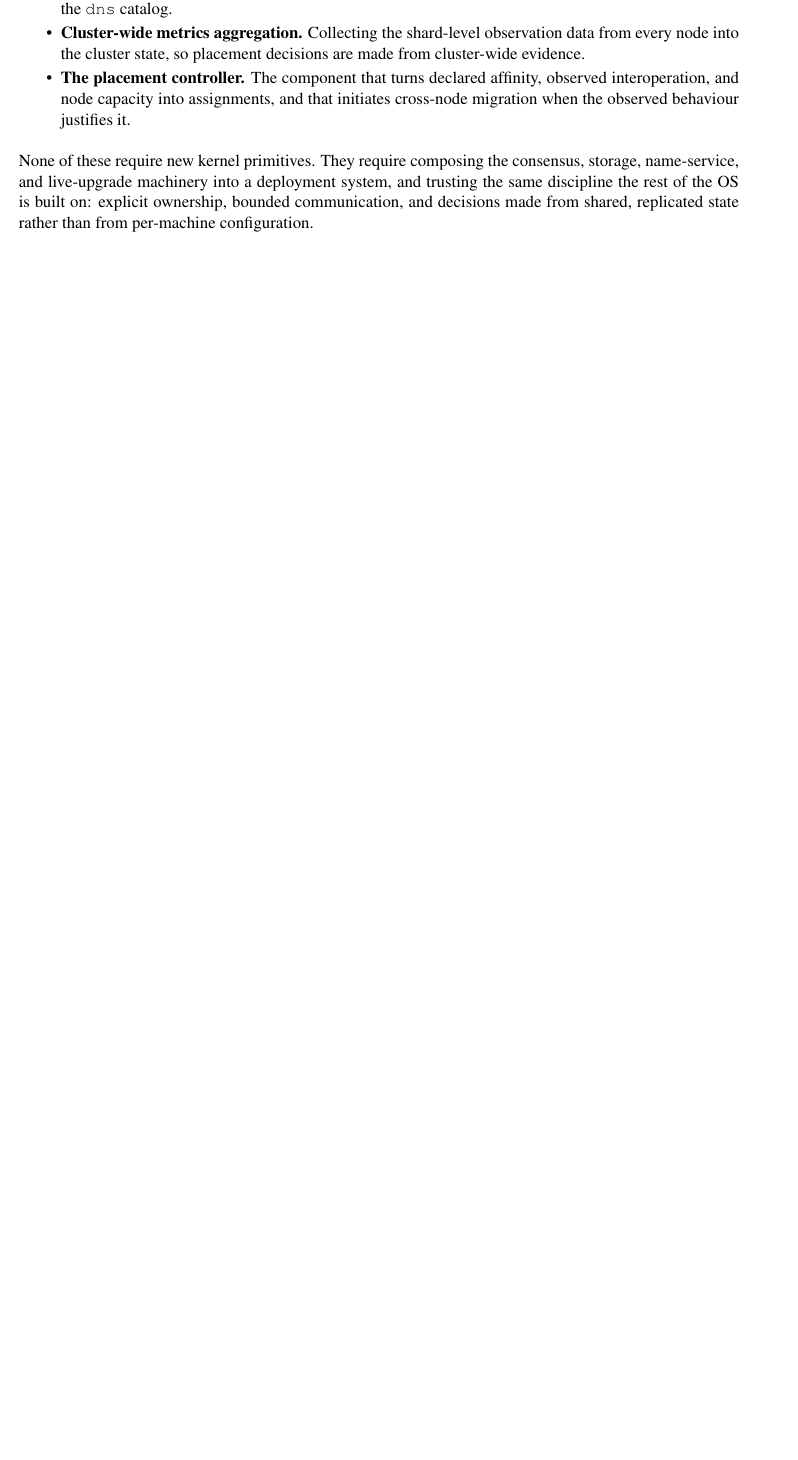
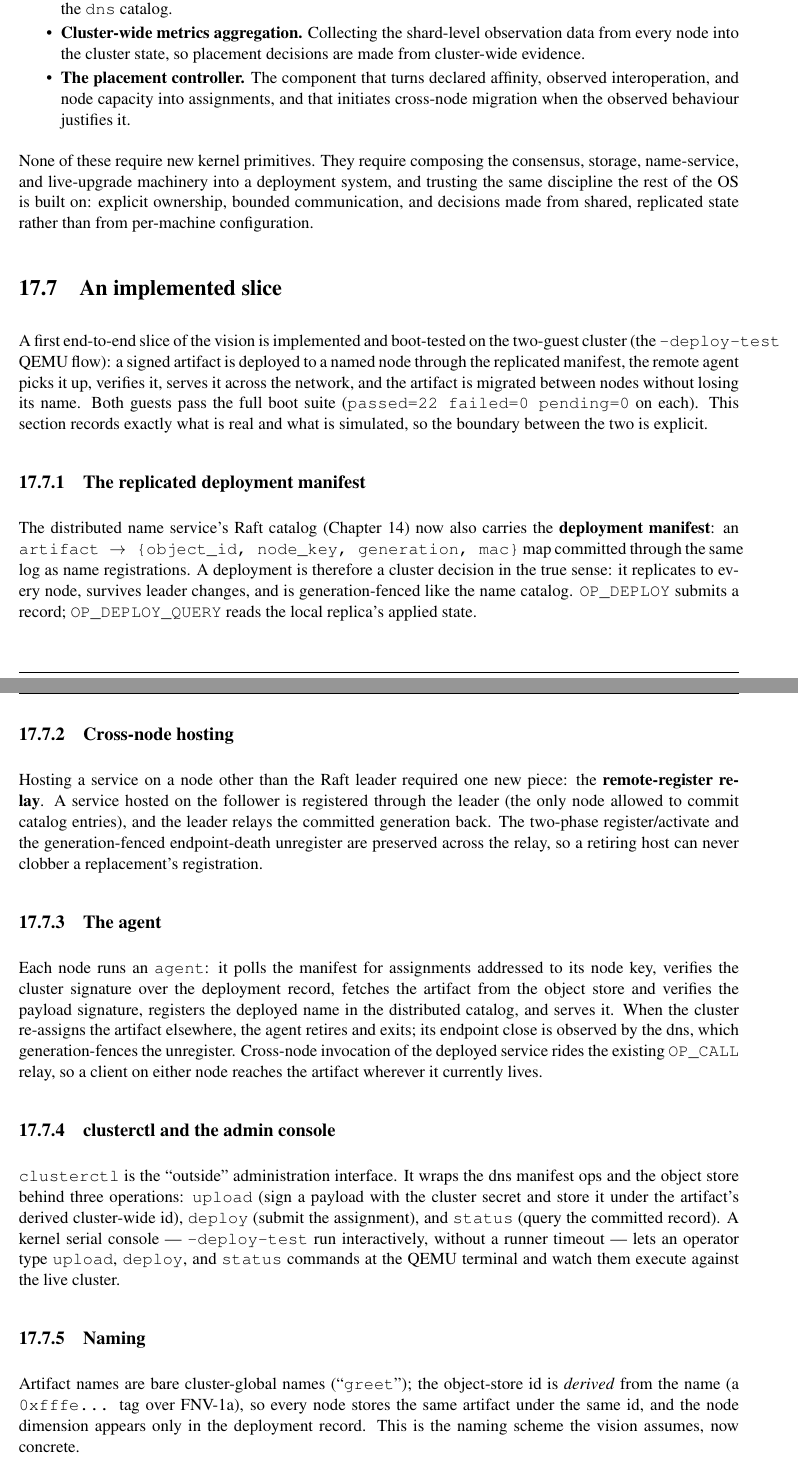
Before and after one commit to FrodeRanders/charlotte-os, a LaTeX thesis (docs/manual-v2/charlotte.tex, which reads docs/manual-v2/chapters/19-cluster-vision.tex): part of page 89 of 113 before the commit and two parts of pages 89 and 90 of 114 after it, the two joined at a grey line, cut so that both start at the same text, the shorter picture padded with empty space. Compiled offline with pdfLaTeX.

Commit message:
docs: record the implemented cluster-deployment slice and its simulations

```diff
--- a/docs/manual-v2/chapters/19-cluster-vision.tex
+++ b/docs/manual-v2/chapters/19-cluster-vision.tex
@@ -244,3 +244,65 @@ deployment system, and trusting the same discipline the rest of the OS is
 built on: explicit ownership, bounded communication, and decisions made
 from shared, replicated state rather than from per-machine configuration.
 
+\section{An implemented slice}
+
+A first end-to-end slice of the vision is implemented and boot-tested on the
+two-guest cluster (the \texttt{--deploy-test} QEMU flow): a signed artifact
+is deployed to a named node through the replicated manifest, the remote
+agent picks it up, verifies it, serves it across the network, and the
+artifact is migrated between nodes without losing its name. Both guests pass
+the full boot suite (\texttt{passed=22 failed=0 pending=0} on each). This
+section records exactly what is real and what is simulated, so the boundary
+between the two is explicit.
+
+\subsection{The replicated deployment manifest}
+
+The distributed name service's Raft catalog (Chapter~14) now also carries the
+\textbf{deployment manifest}: an \texttt{artifact $\rightarrow$
+\{object\_id, node\_key, generation, mac\}} map committed through the same
+log as name registrations. A deployment is therefore a cluster decision in
+the true sense: it replicates to every node, survives leader changes, and is
+generation-fenced like the name catalog. \texttt{OP\_DEPLOY} submits a
+record; \texttt{OP\_DEPLOY\_QUERY} reads the local replica's applied state.
+
+\subsection{Cross-node hosting}
+
+Hosting a service on a node other than the Raft leader required one new
+piece: the \textbf{remote-register relay}. A service hosted on the follower
+is registered through the leader (the only node allowed to commit catalog
+entries), and the leader relays the committed generation back. The two-phase
+register/activate and the generation-fenced endpoint-death unregister are
+preserved across the relay, so a retiring host can never clobber a
+replacement's registration.
+
+\subsection{The agent}
+
+Each node runs an \texttt{agent}: it polls the manifest for assignments
+addressed to its node key, verifies the cluster signature over the
+deployment record, fetches the artifact from the object store and verifies
+the payload signature, registers the deployed name in the distributed
+catalog, and serves it. When the cluster re-assigns the artifact elsewhere,
+the agent retires and exits; its endpoint close is observed by the dns,
+which generation-fences the unregister. Cross-node invocation of the
+deployed service rides the existing \texttt{OP\_CALL} relay, so a client on
+either node reaches the artifact wherever it currently lives.
+
+\subsection{clusterctl and the admin console}
+
+\texttt{clusterctl} is the ``outside'' administration interface. It wraps
+the dns manifest ops and the object store behind three operations:
+\texttt{upload} (sign a payload with the cluster secret and store it under
+the artifact's derived cluster-wide id), \texttt{deploy} (submit the
+assignment), and \texttt{status} (query the committed record). A kernel
+serial console --- \texttt{--deploy-test} run interactively, without a
+runner timeout --- lets an operator type \texttt{upload},
+\texttt{deploy}, and \texttt{status} commands at the QEMU terminal and watch
+them execute against the live cluster.
+
+\subsection{Naming}
+
+Artifact names are bare cluster-global names (``\texttt{greet}''); the
+object-store id is \emph{derived} from the name (a \texttt{0xfffe...} tag
+over FNV-1a), so every node stores the same artifact under the same id, and
+the node dimension appears only in the deployment record. This is the naming
+scheme the vision assumes, now concrete.
```
Also changed, not shown: README.md, docs/manual-v2/charlotte.pdf, docs/manual-v2/chapters/19-cluster-vision.tex (39 more changed lines).
